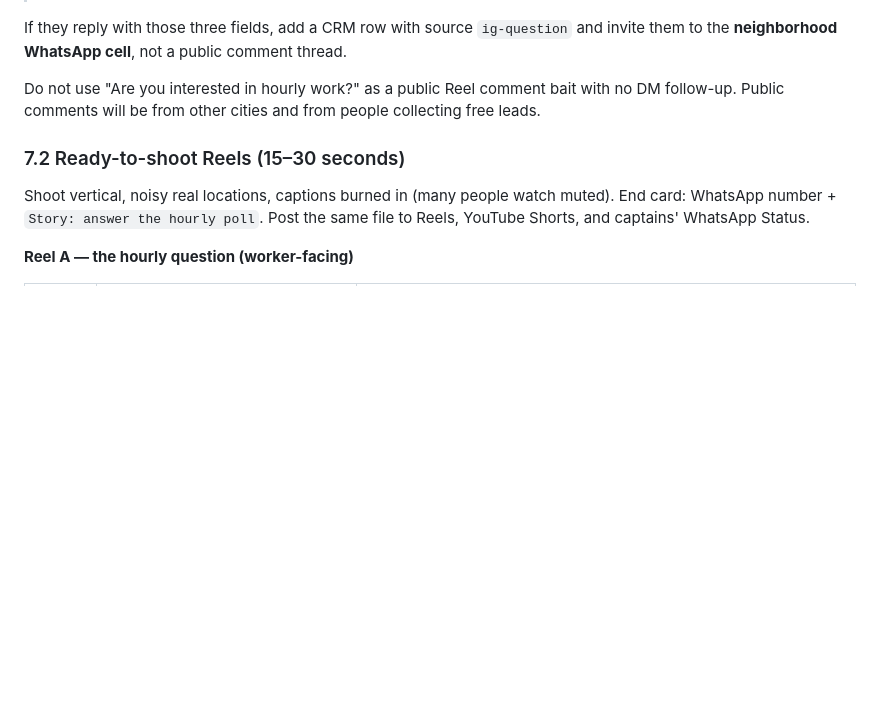
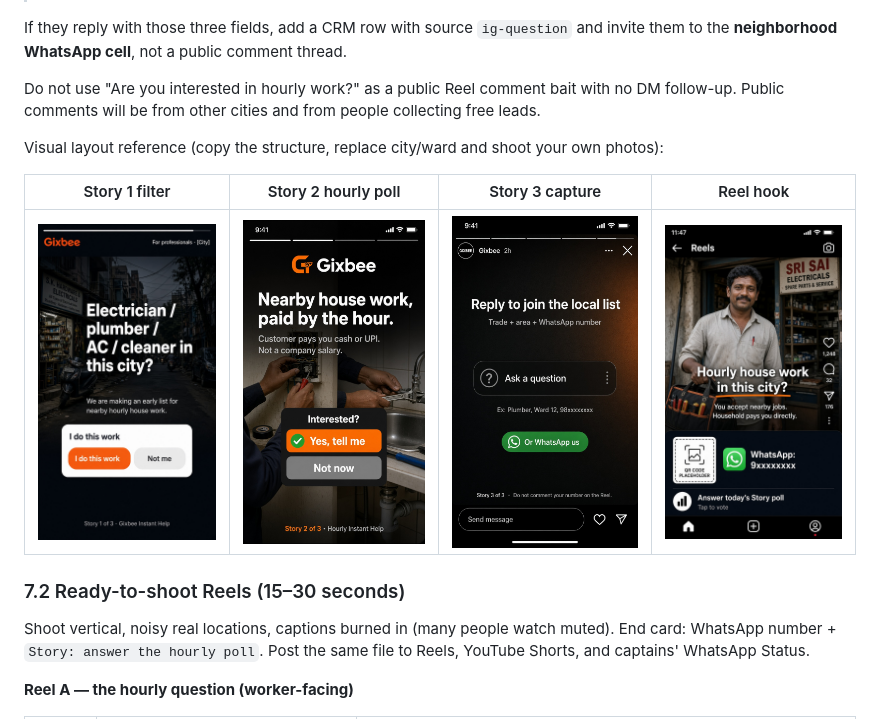
Before and after one commit to gixbee/gixbeesolutions, a Markdown page: docs/PRELAUNCH_WORKER_COMMUNITY.md, the part around the change. Drawn GitHub-style; pictures changed too: docs/prelaunch-community/gixbee-ig-reel-hourly-hook.png (added), docs/prelaunch-community/gixbee-ig-story-1-filter-poll.png (added), docs/prelaunch-community/gixbee-ig-story-2-hourly-poll.png (added); blank space fills up the shorter version.

Commit message:
Add Instagram Story and Reel layout mockups for worker waitlist.
Reference frames for the filter poll, hourly-interest poll, question-box
capture, and Reel hook so city leads can copy the structure.

Co-authored-by: gixbee <gixbee@users.noreply.github.com>

```diff
--- a/docs/PRELAUNCH_WORKER_COMMUNITY.md
+++ b/docs/PRELAUNCH_WORKER_COMMUNITY.md
@@ -187,6 +187,12 @@ If they reply with those three fields, add a CRM row with source `ig-question` a
 
 Do not use "Are you interested in hourly work?" as a public Reel comment bait with no DM follow-up. Public comments will be from other cities and from people collecting free leads.
 
+Visual layout reference (copy the structure, replace city/ward and shoot your own photos):
+
+| Story 1 filter | Story 2 hourly poll | Story 3 capture | Reel hook |
+| --- | --- | --- | --- |
+| ![Filter poll](prelaunch-community/gixbee-ig-story-1-filter-poll.png) | ![Hourly poll](prelaunch-community/gixbee-ig-story-2-hourly-poll.png) | ![Question box](prelaunch-community/gixbee-ig-story-3-question-box.png) | ![Reel end card](prelaunch-community/gixbee-ig-reel-hourly-hook.png) |
+
 ### 7.2 Ready-to-shoot Reels (15–30 seconds)
 
 Shoot vertical, noisy real locations, captions burned in (many people watch muted). End card: WhatsApp number + `Story: answer the hourly poll`. Post the same file to Reels, YouTube Shorts, and captains' WhatsApp Status.
```
